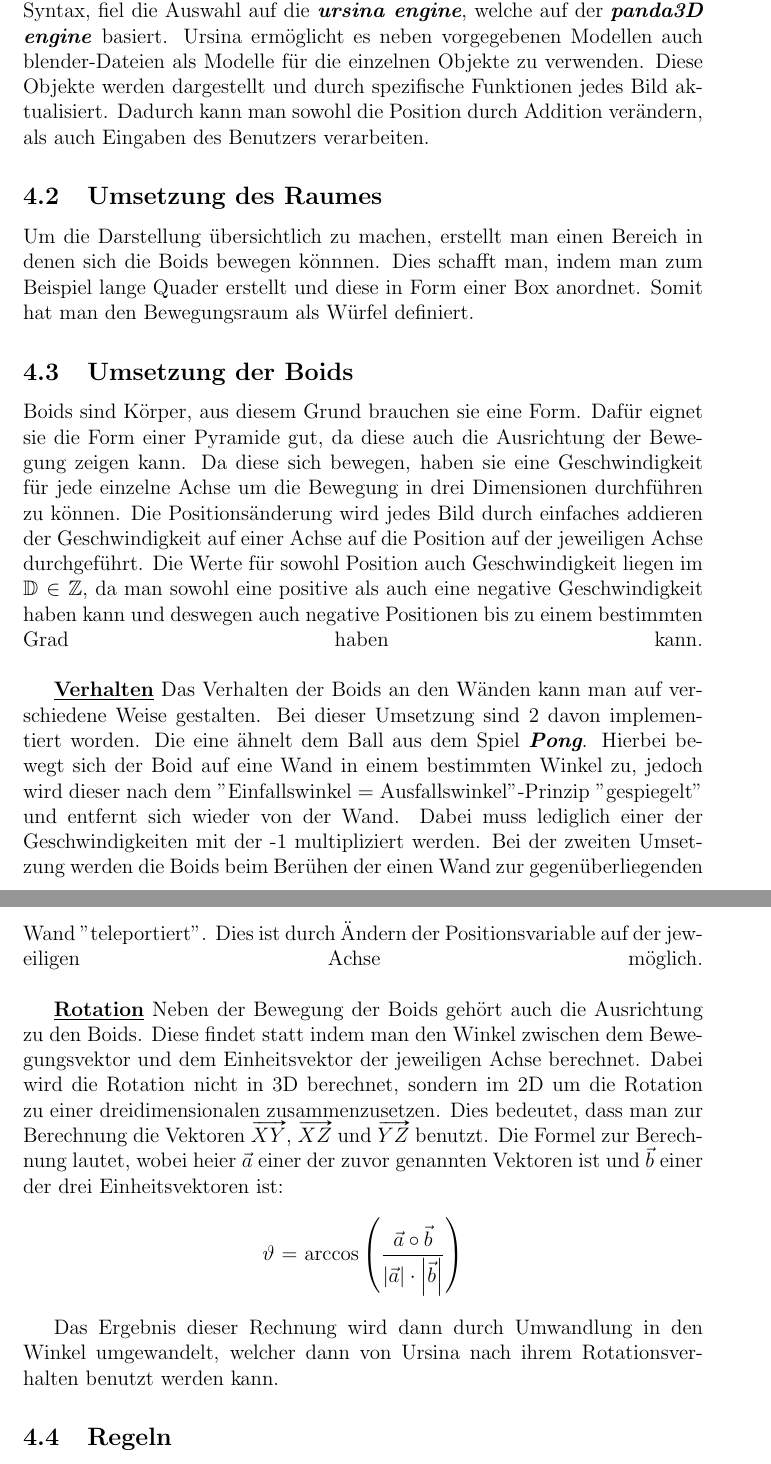
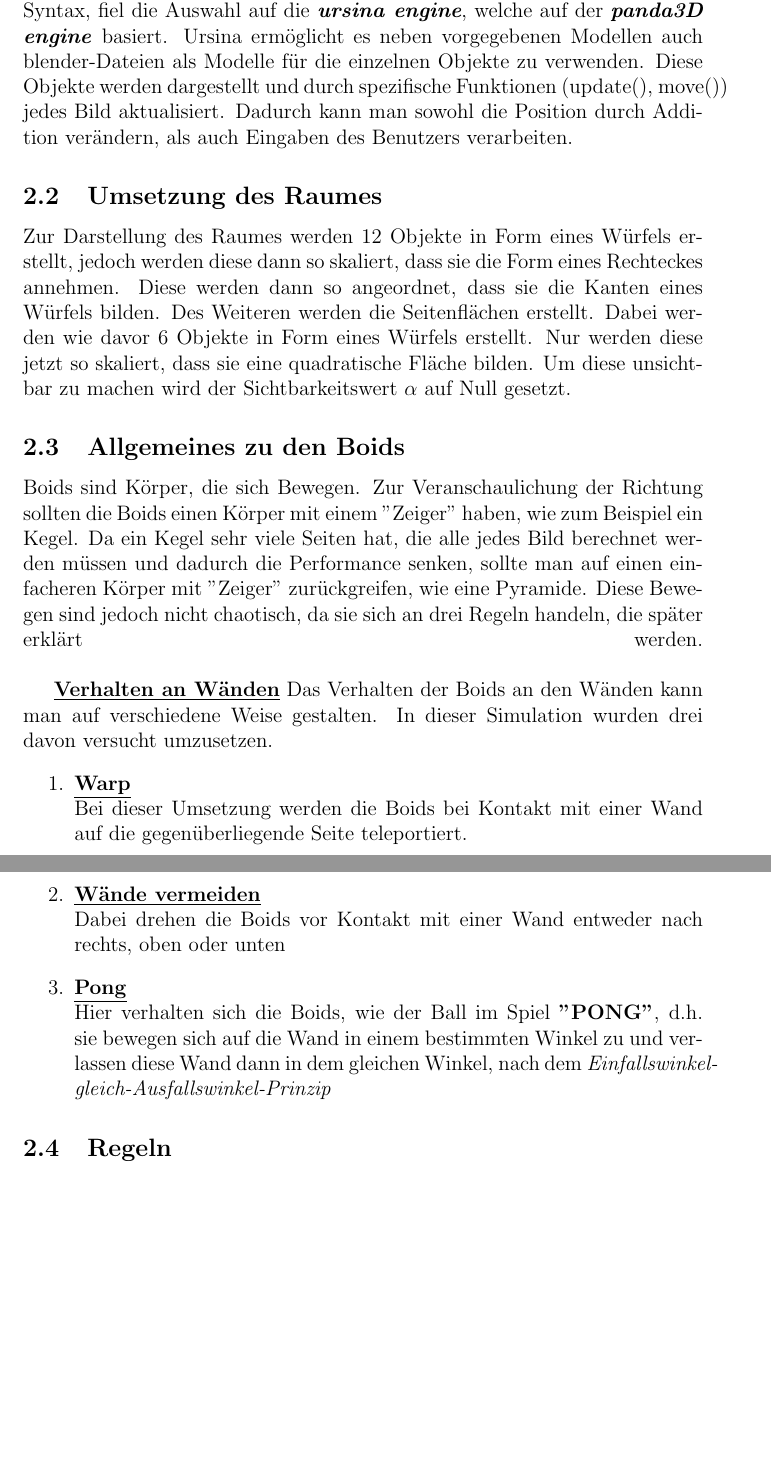
Before and after one commit to 57urmKr1pp3/Boids, a LaTeX document (LaTeX_Documentation/Dokumentation.tex): two parts of pages 7 and 8 of 9 before the commit and two parts of pages 5 and 6 of 9 after it, joined at a grey line, cut so that both start at the same text, the shorter picture padded with empty space. Compiled offline with pdfLaTeX.

Commit message:
Dokumentation neu Anfang wegen Versuch 2

```diff
--- a/LaTeX_Documentation/Dokumentation.tex
+++ b/LaTeX_Documentation/Dokumentation.tex
@@ -22,0 +30,24 @@
+		Die Programmiersprache \emph{\textbf{Python}} war vorgegeben, die Bibliothek zur grafischen Darstellung war frei überlassen. Aufgrund der eindeutigen und verständlichen Syntax, fiel die Auswahl auf die \emph{\textbf{ursina engine}}, welche auf der \emph{\textbf{panda3D engine}} basiert. Ursina ermöglicht es neben vorgegebenen Modellen auch blender-Dateien als Modelle für die einzelnen Objekte zu verwenden. Diese Objekte werden dargestellt und durch spezifische Funktionen (update(), move()) jedes Bild aktualisiert. Dadurch kann man sowohl die Position durch Addition verändern, als auch Eingaben des Benutzers verarbeiten.
+
+	\subsection{Umsetzung des Raumes}
+		Zur Darstellung des Raumes werden 12 Objekte in Form eines Würfels erstellt, jedoch werden diese dann so skaliert, dass sie die Form eines Rechteckes annehmen. Diese werden dann so angeordnet, dass sie die Kanten eines Würfels bilden.
+		Des Weiteren werden die Seitenflächen erstellt. Dabei werden wie davor 6 Objekte in Form eines Würfels erstellt. Nur werden diese jetzt so skaliert, dass sie eine quadratische Fläche bilden. Um diese unsichtbar zu machen wird der Sichtbarkeitswert $\alpha$ auf Null gesetzt.
+
+	\subsection{Allgemeines zu den Boids}
+		Boids sind Körper, die sich Bewegen. Zur Veranschaulichung der Richtung sollten die Boids einen Körper mit einem "Zeiger" haben, wie zum Beispiel ein Kegel. Da ein Kegel sehr viele Seiten hat, die alle jedes Bild berechnet werden müssen und dadurch die Performance senken, sollte man auf einen einfacheren Körper mit "Zeiger" zurückgreifen, wie eine Pyramide.  Diese Bewegen sind jedoch nicht chaotisch, da sie sich an drei Regeln handeln, die später erklärt werden.\linebreak
+
+		\textbf{\underline{Verhalten an Wänden}}
+		Das Verhalten der Boids an den Wänden kann man auf verschiedene Weise gestalten. In dieser Simulation wurden drei davon versucht umzusetzen.
+		\begin{enumerate}
+			\item \underline{\textbf{Warp}}\linebreak
+			Bei dieser Umsetzung werden die Boids bei Kontakt mit einer Wand auf die gegenüberliegende Seite teleportiert.
+
+			\item \underline{\textbf{Wände vermeiden}}\linebreak
+			Dabei drehen die Boids vor Kontakt mit einer Wand entweder nach rechts, oben oder unten
+
+			\item \underline{\textbf{Pong}}\linebreak
+			Hier verhalten sich die Boids, wie der Ball im Spiel \textbf{"PONG"}, d.h. sie bewegen sich auf die Wand in einem bestimmten Winkel zu und verlassen diese Wand dann in dem gleichen Winkel, nach dem \emph{Einfallswinkel-gleich-Ausfallswinkel-Prinzip}
+		\end{enumerate}
+
+
+	\subsection{Regeln}
@@ -37,21 +73,0 @@
-		Die Programmiersprache \emph{\textbf{Python}} war vorgegeben, die Bibliothek zur grafischen Darstellung war frei überlassen. Aufgrund der eindeutigen und verständlichen Syntax, fiel die Auswahl auf die \emph{\textbf{ursina engine}}, welche auf der \emph{\textbf{panda3D engine}} basiert. Ursina ermöglicht es neben vorgegebenen Modellen auch blender-Dateien als Modelle für die einzelnen Objekte zu verwenden. Diese Objekte werden dargestellt und durch spezifische Funktionen jedes Bild aktualisiert. Dadurch kann man sowohl die Position durch Addition verändern, als auch Eingaben des Benutzers verarbeiten.
-
-	\subsection{Umsetzung des Raumes}
-		Um die Darstellung übersichtlich zu machen, erstellt man einen Bereich in denen sich die Boids bewegen könnnen. Dies schafft man, indem man zum Beispiel lange Quader erstellt und diese in Form einer Box anordnet. Somit hat man den Bewegungsraum als Würfel definiert.
-
-	\subsection{Umsetzung der Boids}
-		Boids sind Körper, aus diesem Grund brauchen sie eine Form. Dafür eignet sie die Form einer Pyramide gut, da diese auch die Ausrichtung der Bewegung zeigen kann. Da diese sich bewegen, haben sie eine Geschwindigkeit für jede einzelne Achse um die Bewegung in drei Dimensionen durchführen zu können. Die Positionsänderung wird jedes Bild durch einfaches addieren der Geschwindigkeit auf einer Achse auf die Position auf der jeweiligen Achse durchgeführt. Die Werte für sowohl Position auch Geschwindigkeit liegen im \textbf{$\mathbb{D}$ $\in$ $\mathbb{Z}$}, da man sowohl eine positive als auch eine negative Geschwindigkeit haben kann und deswegen auch negative Positionen bis zu einem bestimmten Grad haben kann.\linebreak
-
-		\textbf{\underline{Verhalten}}
-		Das Verhalten der Boids an den Wänden kann man auf verschiedene Weise gestalten. Bei dieser Umsetzung sind 2 davon implementiert worden. Die eine ähnelt dem Ball aus dem Spiel \emph{\textbf{Pong}}. Hierbei bewegt sich der Boid auf eine Wand in einem bestimmten Winkel zu, jedoch wird dieser nach dem "Einfallswinkel = Ausfallswinkel"-Prinzip "gespiegelt" und entfernt sich wieder von der Wand. Dabei muss lediglich einer der Geschwindigkeiten mit der -1 multipliziert werden. Bei der zweiten Umsetzung werden die Boids beim Berühen der einen Wand zur gegenüberliegenden Wand "teleportiert". Dies ist durch Ändern der Positionsvariable auf der jeweiligen Achse möglich.\linebreak
-
-		\textbf{\underline{Rotation}}
-		Neben der Bewegung der Boids gehört auch die Ausrichtung zu den Boids. Diese findet statt indem man den Winkel zwischen dem Bewegungsvektor und dem Einheitsvektor der jeweiligen Achse berechnet. Dabei wird die Rotation nicht in 3D berechnet, sondern im 2D um die Rotation zu einer dreidimensionalen zusammenzusetzen. Dies bedeutet, dass man zur Berechnung die Vektoren $\vv{XY}$, $\vv{XZ}$ und $\vv{YZ}$ benutzt.
-		Die Formel zur Berechnung lautet, wobei heier $\vec{a}$ einer der zuvor genannten Vektoren ist und $\vec{b}$ einer der drei Einheitsvektoren ist:
-
-		\begin{center}
-			$\vartheta$ $=$ $\arccos\left(\dfrac{\vec{a}\circ\vec{b}}{\left|\vec{a}\right|\cdot\left|\vec{b}\right|}\right)$
-		\end{center}
-
-		Das Ergebnis dieser Rechnung wird dann durch Umwandlung in den Winkel umgewandelt, welcher dann von Ursina nach ihrem Rotationsverhalten benutzt werden kann.
-	\subsection{Regeln}
```
Also changed, not shown: LaTeX_Documentation/Dokumentation.pdf, LaTeX_Documentation/Dokumentation.tex (43 more changed lines), 5 other files.
